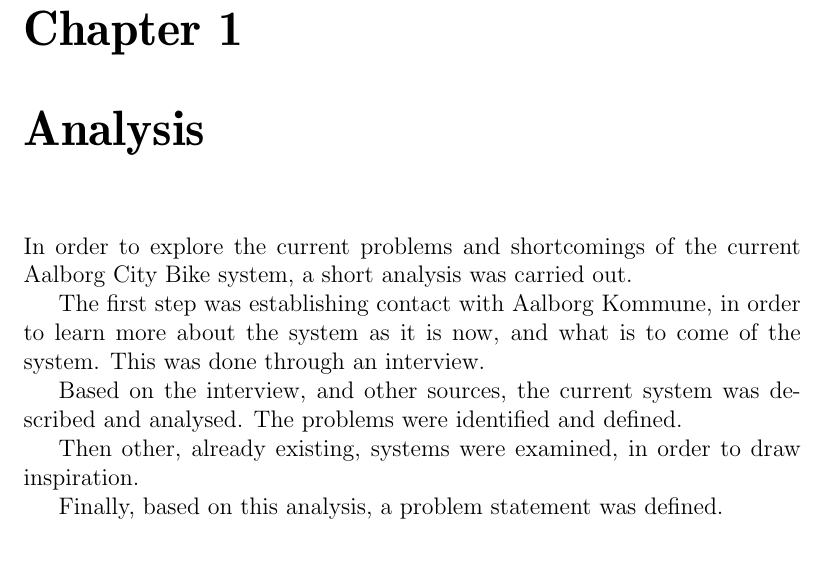
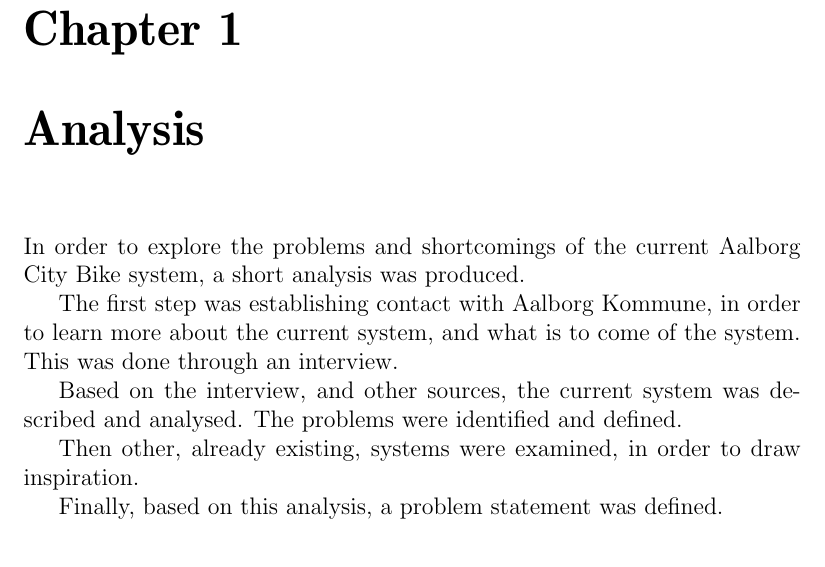
Before and after one commit to sw701e14/report, a LaTeX thesis (main.tex, which reads content/analysis_intro.tex): part of page 10 of 63, cut so that both start at the same text. Compiled offline with pdfLaTeX; a LaTeX package or settings file that is missing is left out.

Commit message:
Spell corrected analysis intro.

```diff
--- a/content/analysis_intro.tex
+++ b/content/analysis_intro.tex
@@ -1,6 +1,6 @@
-In order to explore the current problems and shortcomings of the current \citybike system, a short analysis was carried out.
+In order to explore the problems and shortcomings of the current \citybike system, a short analysis was produced.
 
-The first step was establishing contact with Aalborg Kommune, in order to learn more about the system as it is now, and what is to come of the system.
+The first step was establishing contact with Aalborg Kommune, in order to learn more about the current system, and what is to come of the system.
 This was done through an interview.
 
 Based on the interview, and other sources, the current system was described and analysed.
```
